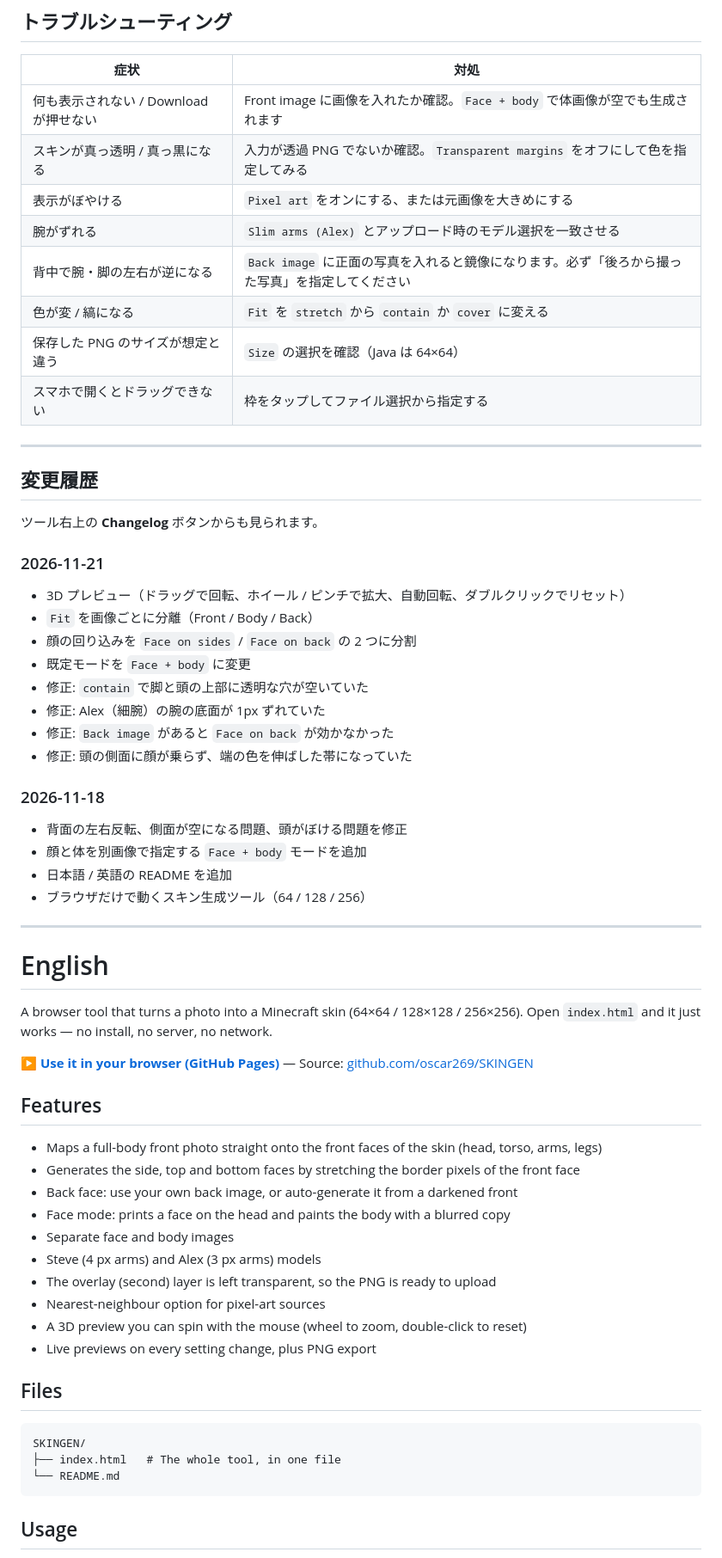
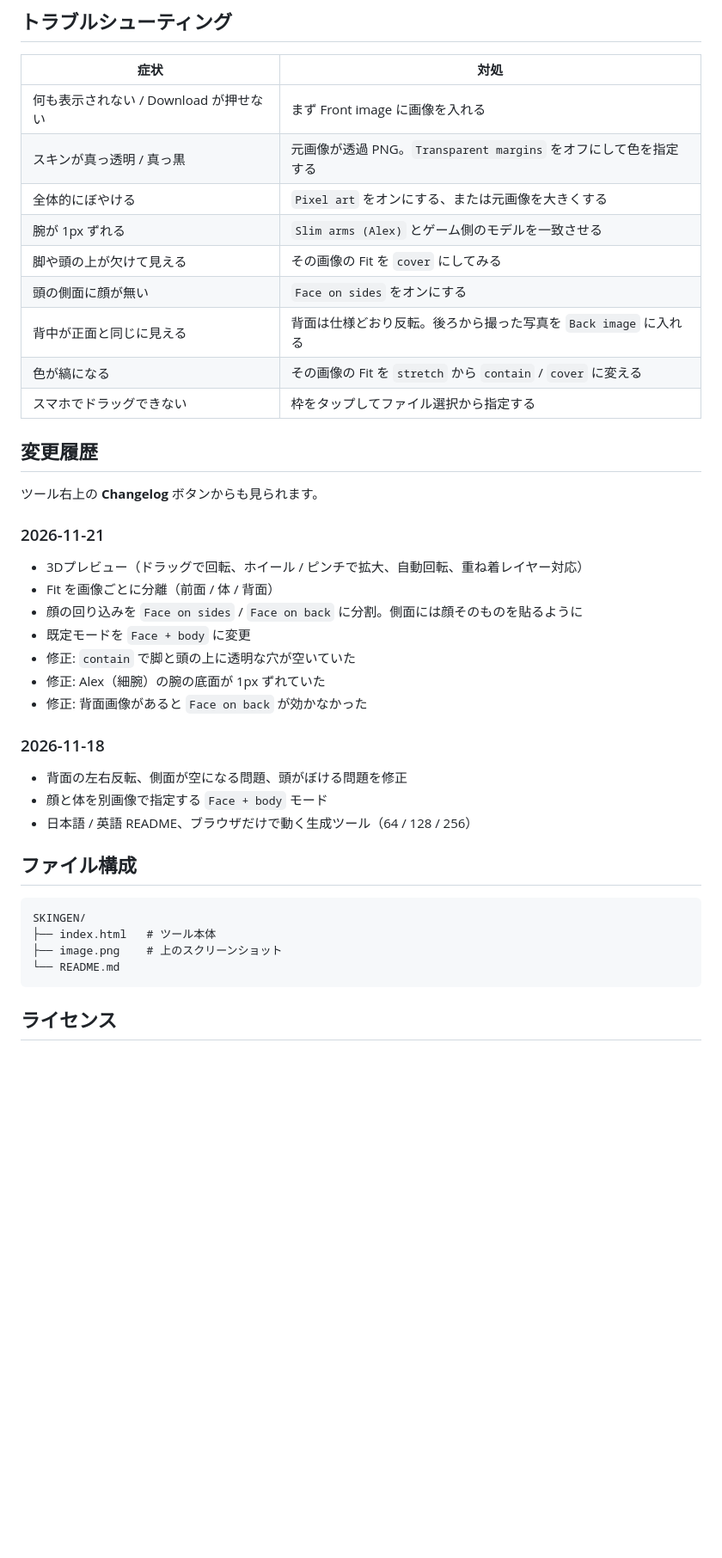
Before and after one commit to oscar269/SKINGEN, a Markdown page: README.md, the part around one of its changes. Shown at 86% size. GitHub-like rendering; blank space fills up the shorter version.

````diff
--- a/README.md
+++ b/README.md
@@ -120,16 +238,15 @@ SKINGEN/
 
 | 症状 | 対処 |
 | --- | --- |
-| 何も表示されない / Download が押せない | Front image に画像を入れたか確認。`Face + body` で体画像が空でも生成されます |
-| スキンが真っ透明 / 真っ黒になる | 入力が透過 PNG でないか確認。`Transparent margins` をオフにして色を指定してみる |
-| 表示がぼやける | `Pixel art` をオンにする、または元画像を大きめにする |
-| 腕がずれる | `Slim arms (Alex)` とアップロード時のモデル選択を一致させる |
-| 背中で腕・脚の左右が逆になる | `Back image` に正面の写真を入れると鏡像になります。必ず「後ろから撮った写真」を指定してください |
-| 色が変 / 縞になる | `Fit` を `stretch` から `contain` か `cover` に変える |
-| 保存した PNG のサイズが想定と違う | `Size` の選択を確認（Java は 64×64） |
-| スマホで開くとドラッグできない | 枠をタップしてファイル選択から指定する |
-
----
+| 何も表示されない / Download が押せない | まず Front image に画像を入れる |
+| スキンが真っ透明 / 真っ黒 | 元画像が透過 PNG。`Transparent margins` をオフにして色を指定する |
+| 全体的にぼやける | `Pixel art` をオンにする、または元画像を大きくする |
+| 腕が 1px ずれる | `Slim arms (Alex)` とゲーム側のモデルを一致させる |
+| 脚や頭の上が欠けて見える | その画像の Fit を `cover` にしてみる |
+| 頭の側面に顔が無い | `Face on sides` をオンにする |
+| 背中が正面と同じに見える | 背面は仕様どおり反転。後ろから撮った写真を `Back image` に入れる |
+| 色が縞になる | その画像の Fit を `stretch` から `contain` / `cover` に変える |
+| スマホでドラッグできない | 枠をタップしてファイル選択から指定する |
 
 ## 変更履歴
 
@@ -137,51 +254,28 @@ SKINGEN/
 
 ### 2026-11-21
 
-- 3D プレビュー（ドラッグで回転、ホイール / ピンチで拡大、自動回転、ダブルクリックでリセット）
-- `Fit` を画像ごとに分離（Front / Body / Back）
-- 顔の回り込みを `Face on sides` / `Face on back` の 2 つに分割
+- 3Dプレビュー（ドラッグで回転、ホイール / ピンチで拡大、自動回転、重ね着レイヤー対応）
+- Fit を画像ごとに分離（前面 / 体 / 背面）
+- 顔の回り込みを `Face on sides` / `Face on back` に分割。側面には顔そのものを貼るように
 - 既定モードを `Face + body` に変更
-- 修正: `contain` で脚と頭の上部に透明な穴が空いていた
+- 修正: `contain` で脚と頭の上に透明な穴が空いていた
 - 修正: Alex（細腕）の腕の底面が 1px ずれていた
-- 修正: `Back image` があると `Face on back` が効かなかった
-- 修正: 頭の側面に顔が乗らず、端の色を伸ばした帯になっていた
+- 修正: 背面画像があると `Face on back` が効かなかった
 
 ### 2026-11-18
 
 - 背面の左右反転、側面が空になる問題、頭がぼける問題を修正
-- 顔と体を別画像で指定する `Face + body` モードを追加
-- 日本語 / 英語の README を追加
-- ブラウザだけで動くスキン生成ツール（64 / 128 / 256）
+- 顔と体を別画像で指定する `Face + body` モード
+- 日本語 / 英語 README、ブラウザだけで動く生成ツール（64 / 128 / 256）
 
----
-
-# English
-
-A browser tool that turns a photo into a Minecraft skin (64×64 / 128×128 / 256×256). Open `index.html` and it just works — no install, no server, no network.
-
-**▶ [Use it in your browser (GitHub Pages)](https://oscar269.github.io/SKINGEN/)**
-— Source: [github.com/oscar269/SKINGEN](https://github.com/oscar269/SKINGEN)
-
-## Features
-
-- Maps a full-body front photo straight onto the front faces of the skin (head, torso, arms, legs)
-- Generates the side, top and bottom faces by stretching the border pixels of the front face
-- Back face: use your own back image, or auto-generate it from a darkened front
-- Face mode: prints a face on the head and paints the body with a blurred copy
-- Separate face and body images
-- Steve (4 px arms) and Alex (3 px arms) models
-- The overlay (second) layer is left transparent, so the PNG is ready to upload
-- Nearest-neighbour option for pixel-art sources
-- A 3D preview you can spin with the mouse (wheel to zoom, double-click to reset)
-- Live previews on every setting change, plus PNG export
-
-## Files
+## ファイル構成
 
 ```
 SKINGEN/
-├── index.html   # The whole tool, in one file
+├── index.html   # ツール本体
+├── image.png    # 上のスクリーンショット
 └── README.md
 ```
 
-## Usage
+## ライセンス
 
````
Also changed, not shown: other parts of README.md (+201 -197 lines), image.png (added).
